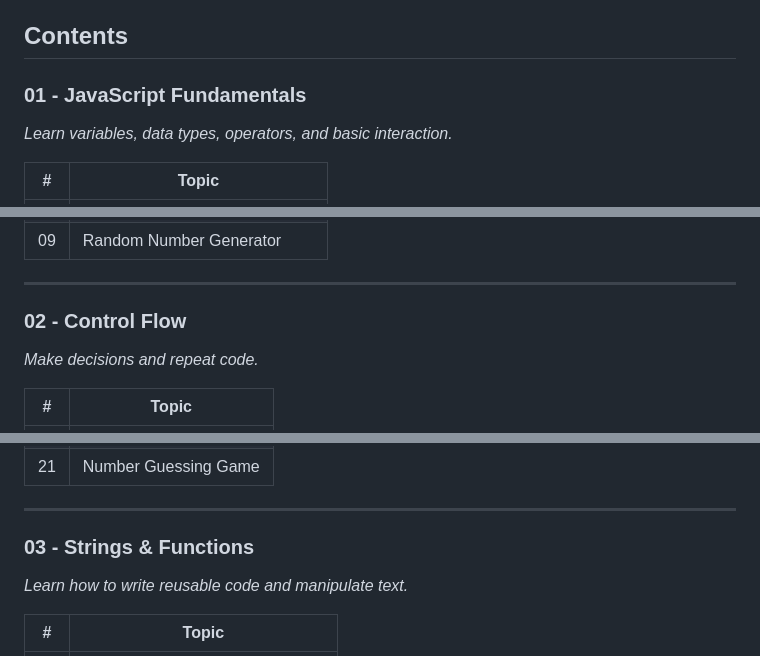
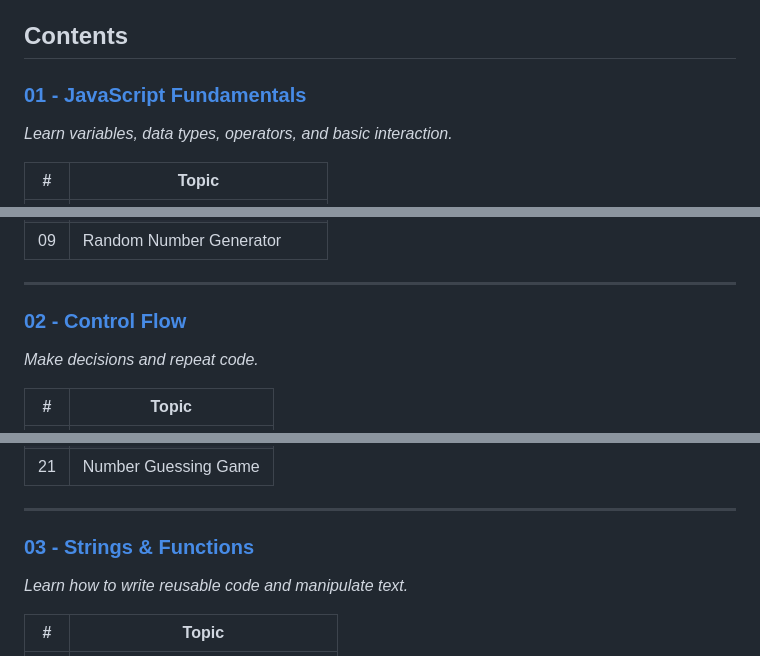
Before and after one commit to Rosierly/learn-javascript-es6, a Markdown page: javascript-bro-code-course/README.md, 3 parts joined by grey strips. GitHub-like rendering.

Commit message:
docs: convert README section titles into clickable links

```diff
--- a/javascript-bro-code-course/README.md
+++ b/javascript-bro-code-course/README.md
@@ -4,7 +4,7 @@ This folder contains my work from Bro Code's 12-hour JavaScript course, organize
 
 ## Contents
 
-### 01 - JavaScript Fundamentals
+### [01 - JavaScript Fundamentals](./01-Fundamentals)
 *Learn variables, data types, operators, and basic interaction.*
 
 | # | Topic |
@@ -21,7 +21,7 @@ This folder contains my work from Bro Code's 12-hour JavaScript course, organize
 
 ---
 
-### 02 - Control Flow
+### [02 - Control Flow](./02-Control-Flow)
 *Make decisions and repeat code.*
 
 | # | Topic |
@@ -38,7 +38,7 @@ This folder contains my work from Bro Code's 12-hour JavaScript course, organize
 
 ---
 
-### 03 - Strings & Functions
+### [03 - Strings & Functions](./03-Functions-Strings)
 *Learn how to write reusable code and manipulate text.*
 
 | # | Topic |
```
Also changed, not shown: other parts of javascript-bro-code-course/README.md (+5 -5 lines).
